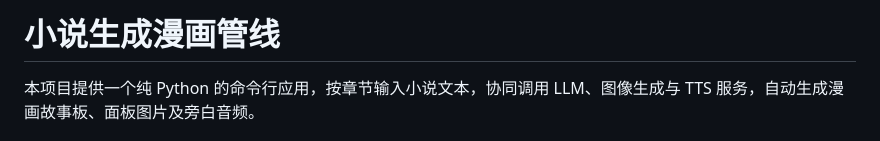
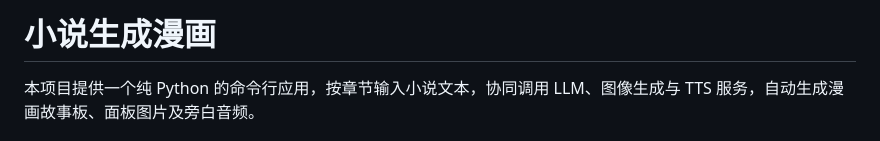
Before and after one commit to G-YOUNG01/TSET-QINIUYUN, a Markdown page: README.md, the part around the change. Drawn GitHub-style.

```diff
--- a/README.md
+++ b/README.md
@@ -1,4 +1,4 @@
-# 小说生成漫画管线
+# 小说生成漫画
 
 本项目提供一个纯 Python 的命令行应用，按章节输入小说文本，协同调用 LLM、图像生成与 TTS 服务，自动生成漫画故事板、面板图片及旁白音频。
 
```
